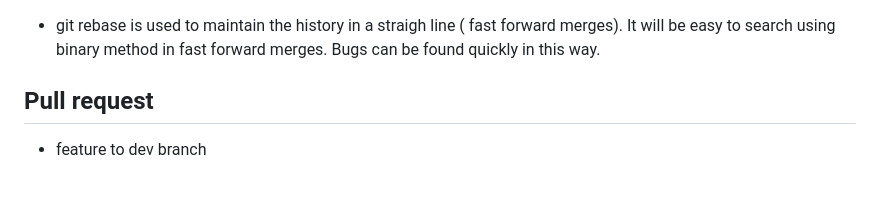
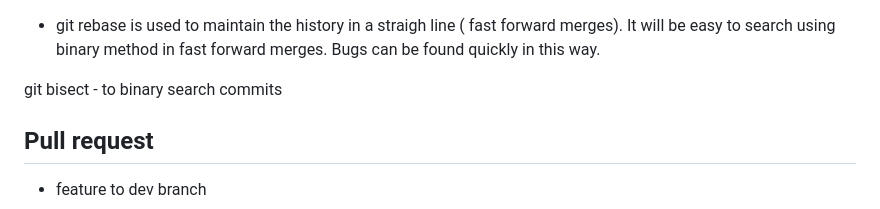
Before and after one commit to srini074/Training_day_2, a Markdown page: notes8.md, the part around the change. GitHub-like rendering; blank space fills up the shorter version.

```diff
--- a/notes8.md
+++ b/notes8.md
@@ -1,6 +1,7 @@
 
 - git rebase is used to maintain the history in a straigh line ( fast forward merges). It will be easy to search using binary method in fast forward merges. Bugs can be found quickly in this way.
 
+git bisect - to binary search commits
 ## Pull request
 
 - feature to dev branch
```
Also changed, not shown: notes9.md (added, +16 -0 lines), image-25.png (added), 3 other files.
